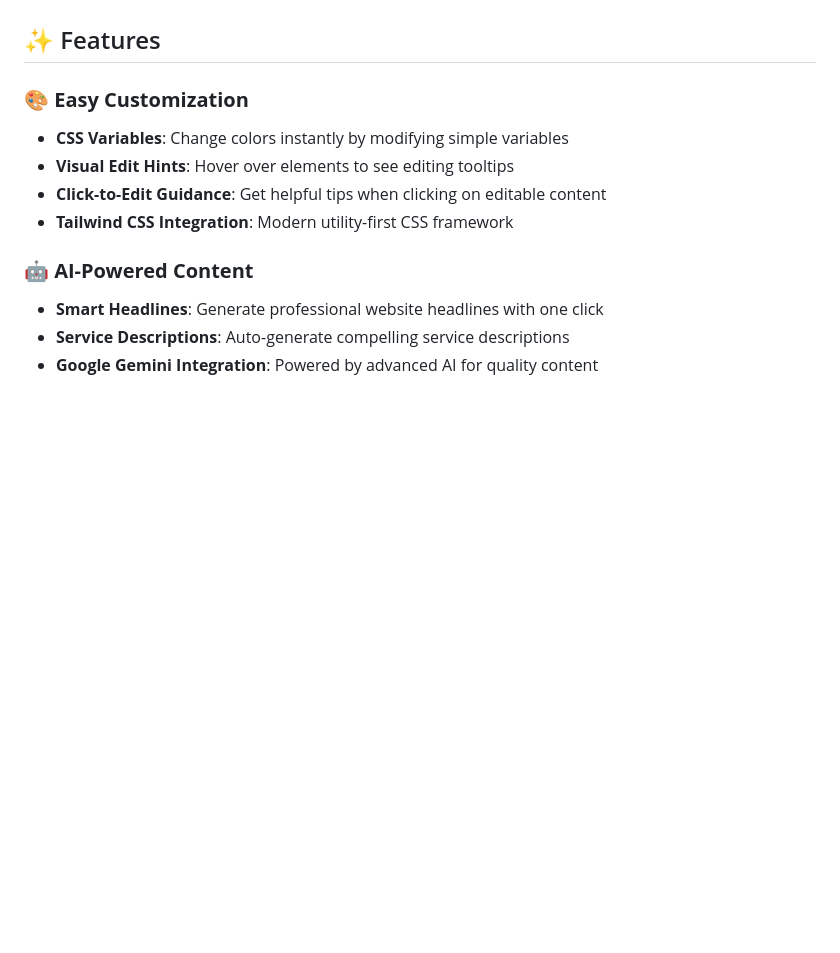
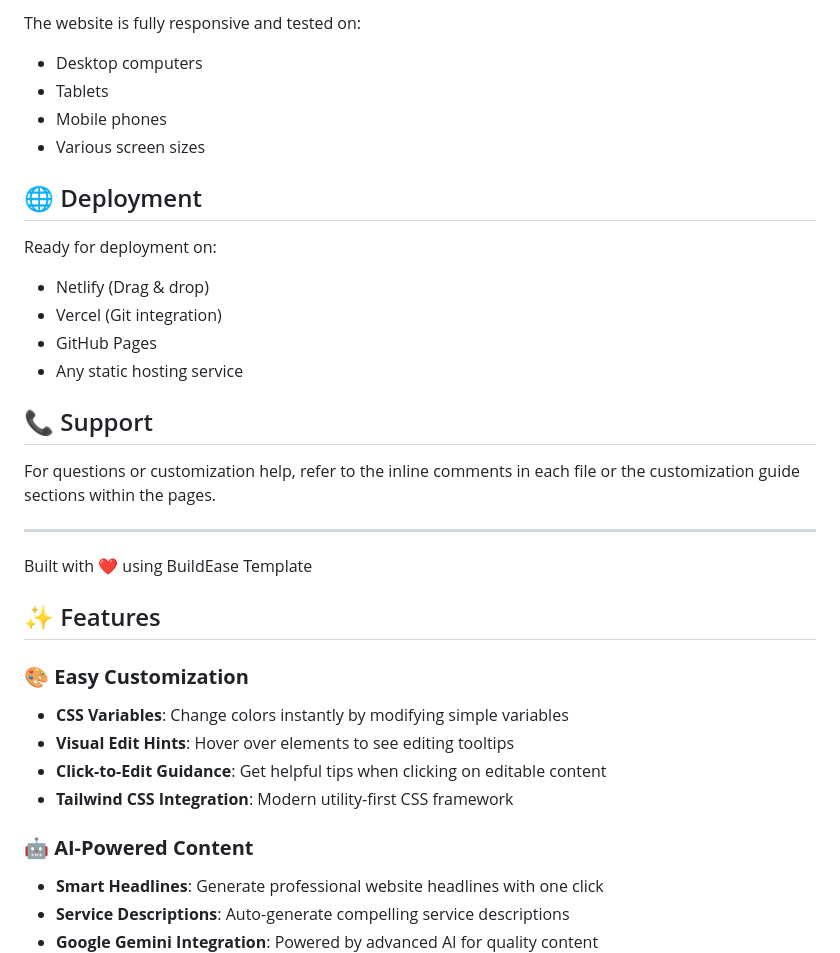
Before and after one commit to Shriii19/BuildEase, a Markdown page: README.md, the part around the change printed below. GitHub-like rendering; blank space fills up the shorter version.

```diff
--- a/README.md
+++ b/README.md
@@ -10,3 +74,24 @@ A modern, responsive website template designed for users with **little to no cod
+The website is fully responsive and tested on:
+- Desktop computers
+- Tablets
+- Mobile phones
+- Various screen sizes
+
+## 🌐 Deployment
+
+Ready for deployment on:
+- Netlify (Drag & drop)
+- Vercel (Git integration)
+- GitHub Pages
+- Any static hosting service
+
+## 📞 Support
+
+For questions or customization help, refer to the inline comments in each file or the customization guide sections within the pages.
+
+---
+
+Built with ❤️ using BuildEase Template
 
 ## ✨ Features
 
```
Also changed, not shown: other parts of README.md (+71 -7 lines).
